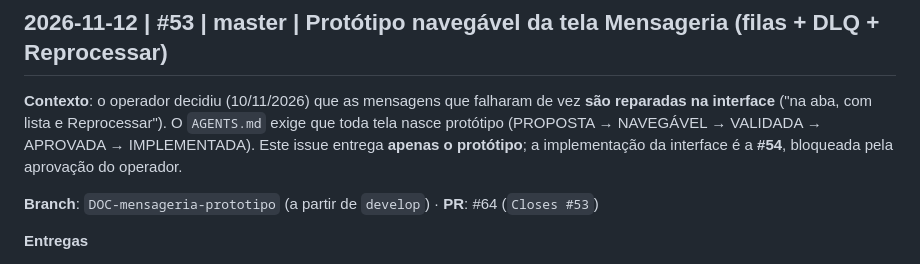
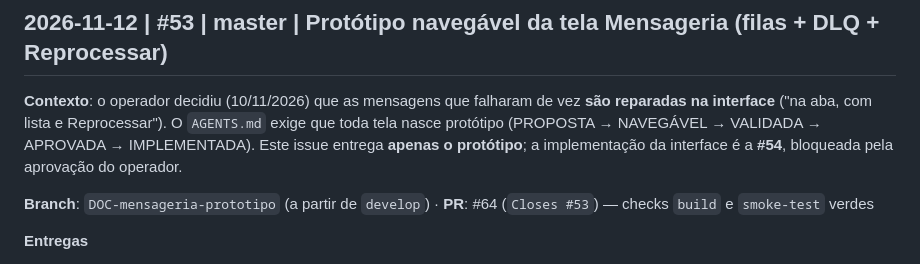
Before and after one commit to Regimarcilio/alcance-promo-radar, a Markdown page: docs/dev-log.md, the part around the change. Rendered like a GitHub page.

Commit message:
docs(dev-log): referencia o PR #64 e os checks verdes do protótipo da Mensageria

```diff
--- a/docs/dev-log.md
+++ b/docs/dev-log.md
@@ -2561,7 +2561,7 @@ tela nasce protótipo (PROPOSTA → NAVEGÁVEL → VALIDADA → APROVADA → IMP
 issue entrega **apenas o protótipo**; a implementação da interface é a **#54**, bloqueada
 pela aprovação do operador.
 
-**Branch**: `DOC-mensageria-prototipo` (a partir de `develop`) · **PR**: #64 (`Closes #53`)
+**Branch**: `DOC-mensageria-prototipo` (a partir de `develop`) · **PR**: #64 (`Closes #53`) — checks `build` e `smoke-test` verdes
 
 **Entregas**
 - `docs/prototipos/mensageria/opcao-1.html` — protótipo **navegável e autocontido** (CSS e JS
```
